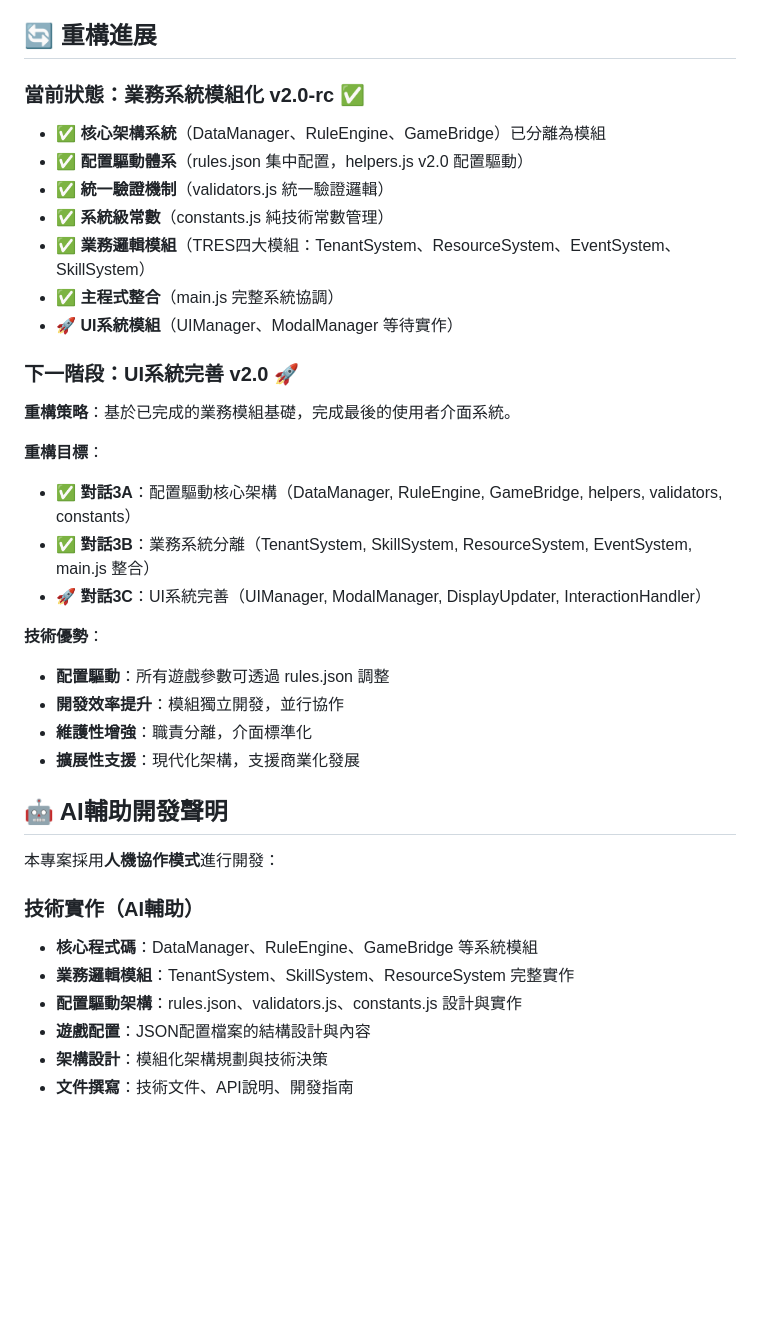
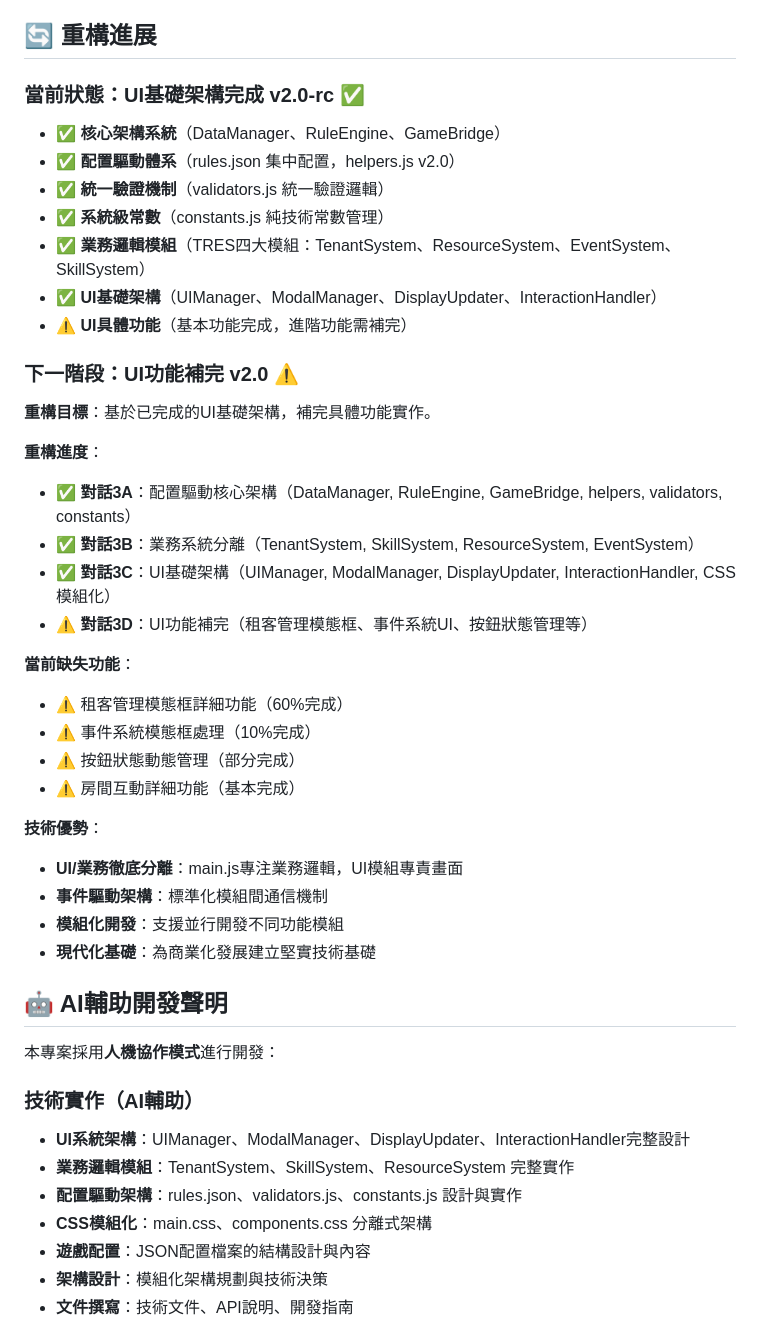
Before and after one commit to Prysline/apocalypse-landlord-simulator, a Markdown page: README.md, the part around the change printed below. Drawn GitHub-style; blank space fills up the shorter version.

```diff
--- a/README.md
+++ b/README.md
@@ -102,38 +101,45 @@
 
 ## 🔄 重構進展
 
-### 當前狀態：業務系統模組化 v2.0-rc ✅
-- ✅ **核心架構系統**（DataManager、RuleEngine、GameBridge）已分離為模組
-- ✅ **配置驅動體系**（rules.json 集中配置，helpers.js v2.0 配置驅動）
+### 當前狀態：UI基礎架構完成 v2.0-rc ✅
+- ✅ **核心架構系統**（DataManager、RuleEngine、GameBridge）
+- ✅ **配置驅動體系**（rules.json 集中配置，helpers.js v2.0）
 - ✅ **統一驗證機制**（validators.js 統一驗證邏輯）
 - ✅ **系統級常數**（constants.js 純技術常數管理）
 - ✅ **業務邏輯模組**（TRES四大模組：TenantSystem、ResourceSystem、EventSystem、SkillSystem）
-- ✅ **主程式整合**（main.js 完整系統協調）
-- 🚀 **UI系統模組**（UIManager、ModalManager 等待實作）
+- ✅ **UI基礎架構**（UIManager、ModalManager、DisplayUpdater、InteractionHandler）
+- ⚠️ **UI具體功能**（基本功能完成，進階功能需補完）
 
-### 下一階段：UI系統完善 v2.0 🚀
-**重構策略**：基於已完成的業務模組基礎，完成最後的使用者介面系統。
+### 下一階段：UI功能補完 v2.0 ⚠️
+**重構目標**：基於已完成的UI基礎架構，補完具體功能實作。
 
-**重構目標**：
+**重構進度**：
 - ✅ **對話3A**：配置驅動核心架構（DataManager, RuleEngine, GameBridge, helpers, validators, constants）
-- ✅ **對話3B**：業務系統分離（TenantSystem, SkillSystem, ResourceSystem, EventSystem, main.js 整合）
-- 🚀 **對話3C**：UI系統完善（UIManager, ModalManager, DisplayUpdater, InteractionHandler）
+- ✅ **對話3B**：業務系統分離（TenantSystem, SkillSystem, ResourceSystem, EventSystem）
+- ✅ **對話3C**：UI基礎架構（UIManager, ModalManager, DisplayUpdater, InteractionHandler, CSS模組化）
+- ⚠️ **對話3D**：UI功能補完（租客管理模態框、事件系統UI、按鈕狀態管理等）
 
+**當前缺失功能**：
+- ⚠️ 租客管理模態框詳細功能（60%完成）
+- ⚠️ 事件系統模態框處理（10%完成）
+- ⚠️ 按鈕狀態動態管理（部分完成）
+- ⚠️ 房間互動詳細功能（基本完成）
 
 **技術優勢**：
-- **配置驅動**：所有遊戲參數可透過 rules.json 調整
-- **開發效率提升**：模組獨立開發，並行協作
-- **維護性增強**：職責分離，介面標準化
-- **擴展性支援**：現代化架構，支援商業化發展
+- **UI/業務徹底分離**：main.js專注業務邏輯，UI模組專責畫面
+- **事件驅動架構**：標準化模組間通信機制
+- **模組化開發**：支援並行開發不同功能模組
+- **現代化基礎**：為商業化發展建立堅實技術基礎
 
 ## 🤖 AI輔助開發聲明
 
 本專案採用**人機協作模式**進行開發：
 
 ### 技術實作（AI輔助）
-- **核心程式碼**：DataManager、RuleEngine、GameBridge 等系統模組
+- **UI系統架構**：UIManager、ModalManager、DisplayUpdater、InteractionHandler完整設計
 - **業務邏輯模組**：TenantSystem、SkillSystem、ResourceSystem 完整實作
 - **配置驅動架構**：rules.json、validators.js、constants.js 設計與實作
+- **CSS模組化**：main.css、components.css 分離式架構
 - **遊戲配置**：JSON配置檔案的結構設計與內容
 - **架構設計**：模組化架構規劃與技術決策
 - **文件撰寫**：技術文件、API說明、開發指南
```
Also changed, not shown: other parts of README.md (+35 -36 lines), PROJECT_STRUCTURE.md (+64 -51 lines).
